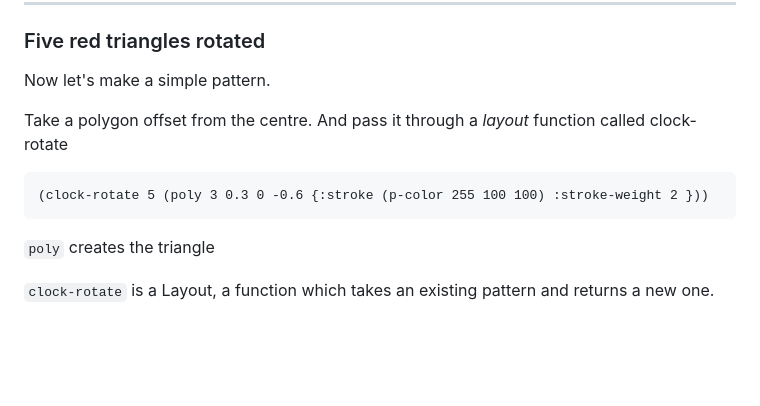
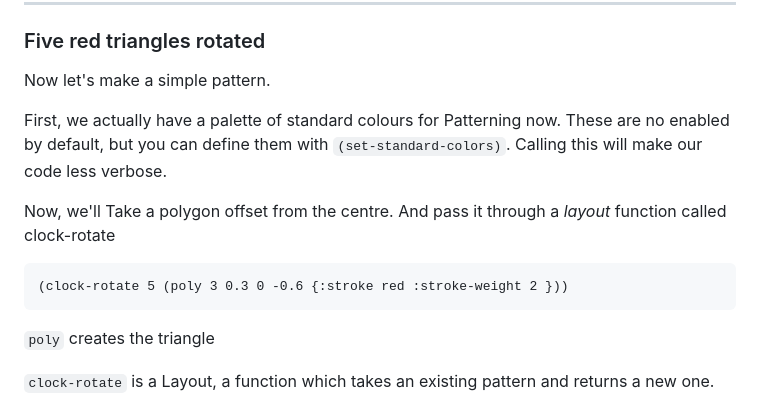
Before and after one commit to interstar/Patterning-Core, a Markdown page: tutorial/sources/Introduction to Patterning.md, the part around one of its changes. Rendered like a GitHub page; blank space fills up the shorter version.

```diff
--- a/tutorial/sources/Introduction to Patterning.md
+++ b/tutorial/sources/Introduction to Patterning.md
@@ -39,9 +39,13 @@ We can also create the polygon with a different centre. In this case, we put the
 
 Now let's make a simple pattern.
 
+First, we actually have a palette of standard colours for Patterning now. These are no enabled by default, but you can define them with `(set-standard-colors)`. Calling this will make our code less verbose.
+
+
+Now, we'll
 Take a polygon offset from the centre. And pass it through a *layout* function called clock-rotate
 
-    (clock-rotate 5 (poly 3 0.3 0 -0.6 {:stroke (p-color 255 100 100) :stroke-weight 2 }))
+    (clock-rotate 5 (poly 3 0.3 0 -0.6 {:stroke red :stroke-weight 2 }))
 
 `poly` creates the triangle
 
```
Also changed, not shown: other parts of tutorial/sources/Introduction to Patterning.md (+20 -11 lines), tutorial/sources/Color.md (+5 -5 lines).
